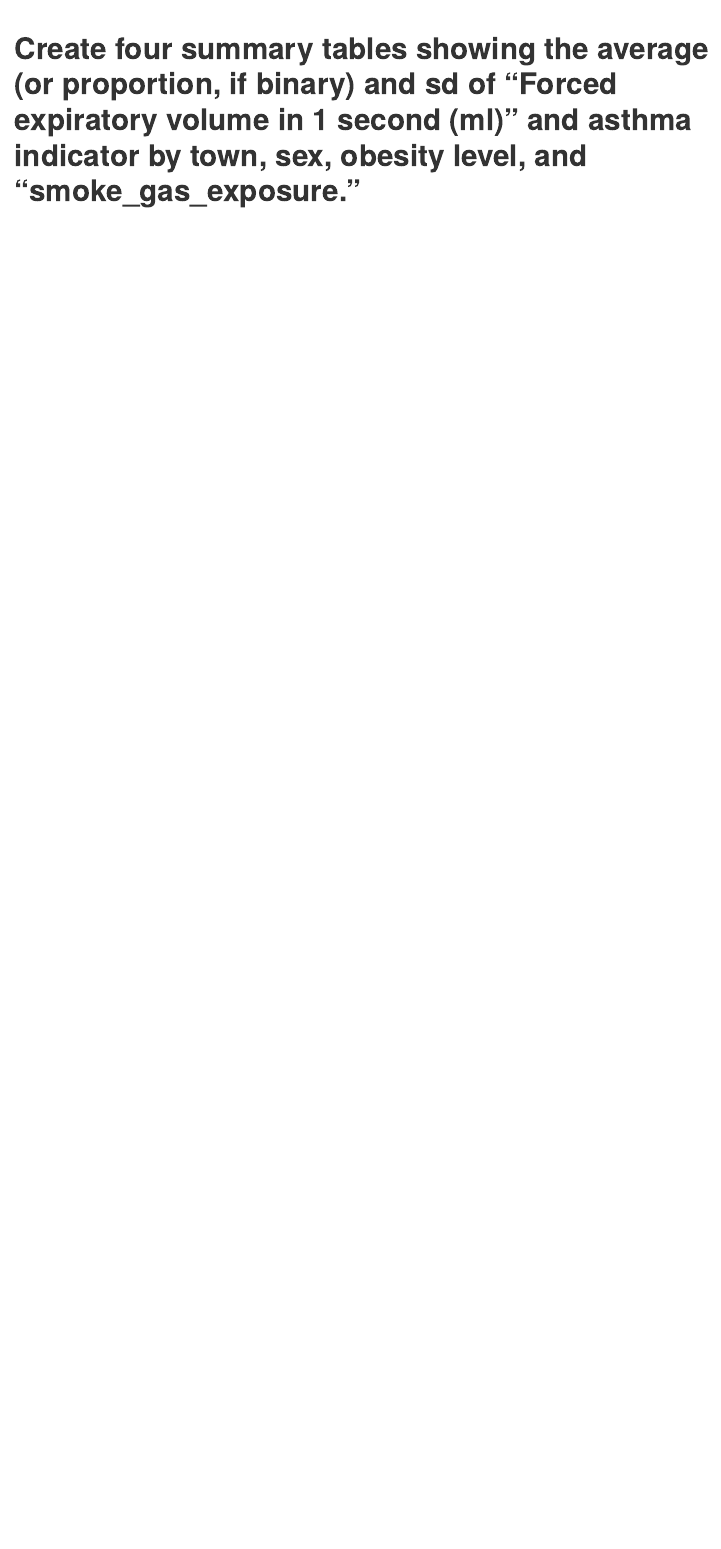
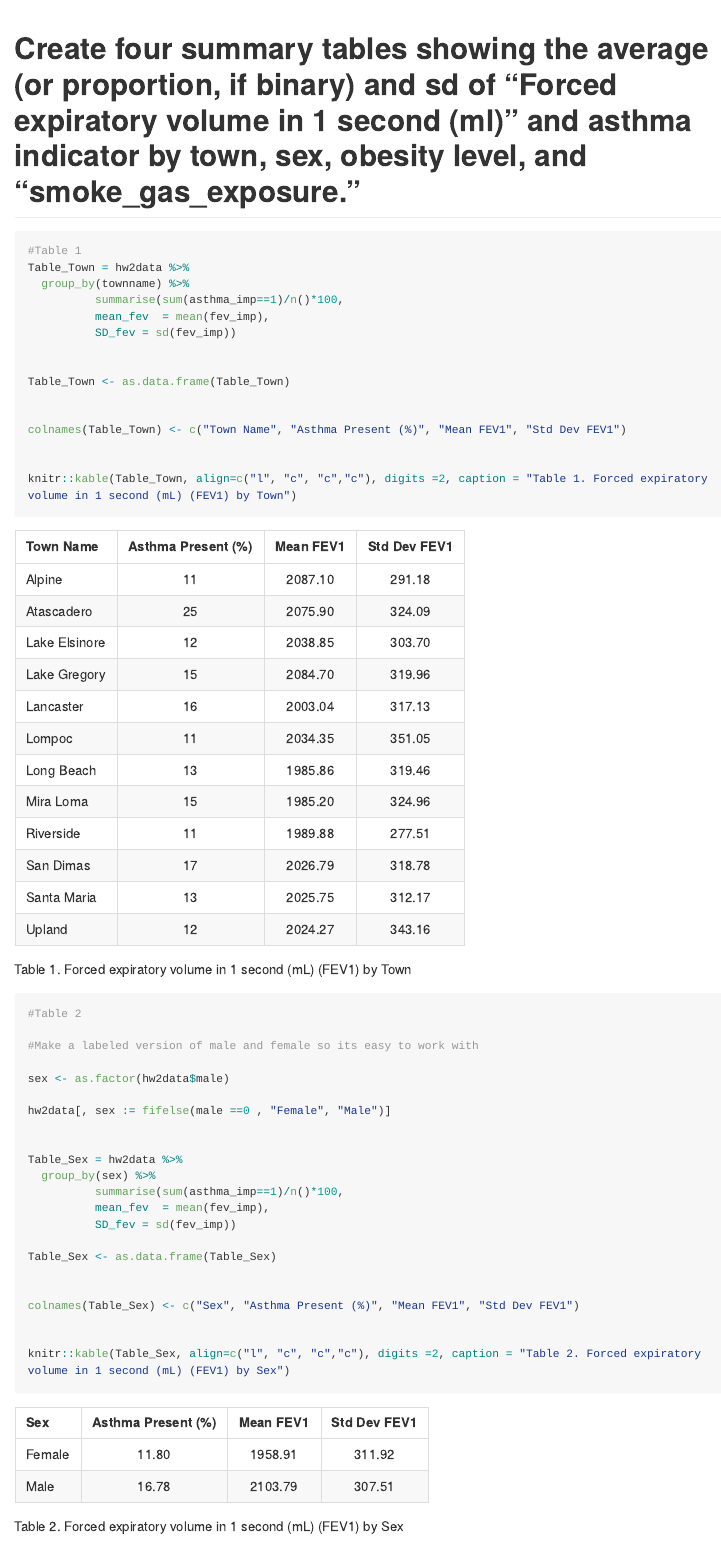
Before and after one commit to CBSC73/pm566-fall2022-labs, an R Markdown document (HW2/HW2.Rmd): the page in a window 1100 px wide, from 9390 px down before the commit and from 9430 px down after it, so that both start at the same text. The pictures show the output file HW2/HW2.md that the author committed with the source, drawn offline in the style of GitHub; long lines of code are wrapped.

Commit message:
Commit through 4 tables

````diff
--- a/HW2/HW2.Rmd
+++ b/HW2/HW2.Rmd
@@ -19,6 +19,7 @@ library(lubridate)
 library(dplyr)
 library(tidyverse)
 library(dtplyr)
+library(knitr)
 ```
 #Load in data from github
 ```{r}
@@ -132,6 +133,3 @@ hw2data %>%
 # Create another categorical variable named “smoke_gas_exposure” that summarizes “Second Hand Smoke” and “Gas Stove.” The variable should have four categories in total.
 
 ```{r}
-hw2data[, smoke_gas_exposure := fifelse(smoke_imp ==0 & gasstove_imp ==0, "none",
-                fifelse(smoke_imp ==1 & gasstove_imp ==0, "smoke_only",
-                fifelse(smoke_imp ==0 & gasstove_imp ==1, "stove_only", "both")))]
@@ -138,22 +139,86 @@ hw2data[, smoke_gas_exposure := fifelse(smoke_imp ==0 & gasstove_imp ==0, "none"
 
 table(hw2data$smoke_gas_exposure)
 ```
-## Step 4
+## Step 4 Create Summary tables
 
 # Create four summary tables showing the average (or proportion, if binary) and sd of “Forced expiratory volume in 1 second (ml)” and asthma indicator by town, sex, obesity level, and “smoke_gas_exposure.”
 
 ```{r}
+#Table 1
 Table_Town = hw2data %>%
   group_by(townname) %>%
           summarise(sum(asthma_imp==1)/n()*100,
           mean_fev  = mean(fev_imp),
           SD_fev = sd(fev_imp))
 
-Table_Town
 
-#Change column and row names
-colnames(Table_Town) = c("Town Name", "Asthma Present (%)", "Mean FEV1", "Standard Deviation FEV1")
+Table_Town <- as.data.frame(Table_Town)
 
-colnames(Table_Town)[colnames(Table_TOwne) == "townname"] = "Town Name"
+
+colnames(Table_Town) <- c("Town Name", "Asthma Present (%)", "Mean FEV1", "Std Dev FEV1")
+
+
+knitr::kable(Table_Town, align=c("l", "c", "c","c"), digits =2, caption = "Table 1. Forced expiratory volume in 1 second (mL) (FEV1) by Town")
 
 ```
+
+```{r}
+#Table 2
+
+#Make a labeled version of male and female so its easy to work with
+
+sex <- as.factor(hw2data$male)
+
+hw2data[, sex := fifelse(male ==0 , "Female", "Male")]
+
+
+Table_Sex = hw2data %>%
+  group_by(sex) %>%
+          summarise(sum(asthma_imp==1)/n()*100,
+          mean_fev  = mean(fev_imp),
+          SD_fev = sd(fev_imp))
+
+Table_Sex <- as.data.frame(Table_Sex)
+
+
+colnames(Table_Sex) <- c("Sex", "Asthma Present (%)", "Mean FEV1", "Std Dev FEV1")
+
+
+knitr::kable(Table_Sex, align=c("l", "c", "c","c"), digits =2, caption = "Table 2. Forced expiratory volume in 1 second (mL) (FEV1) by Sex")
+
+```
+
+```{r}
+#Table 3
+
+Table_Obesity = hw2data %>%
+  group_by(obesity_level) %>%
+          summarise(sum(asthma_imp==1)/n()*100,
+          mean_fev  = mean(fev_imp),
+          SD_fev = sd(fev_imp))
+
+
+Table_Obesity <- as.data.frame(Table_Obesity)
+
+
+colnames(Table_Obesity) <- c("Obesity Level", "Asthma Present (%)", "Mean FEV1", "Std Dev FEV1")
+
+knitr::kable(Table_Obesity, align=c("l", "c", "c","c"), digits =2, caption = "Table 3. Forced expiratory volume in 1 second (mL) (FEV1) by Obesity Level")
+```
+```{r}
+#Table 4
+
+Table_Smoke_Gas_Exp = hw2data %>%
+  group_by(smoke_gas_exposure) %>%
+          summarise(sum(asthma_imp==1)/n()*100,
+          mean_fev  = mean(fev_imp),
+          SD_fev = sd(fev_imp))
+
+
+Table_Smoke_Gas_Exp <- as.data.frame(Table_Smoke_Gas_Exp)
+
+
+colnames(Table_Smoke_Gas_Exp) <- c("Smoke Gas Exposure", "Asthma Present (%)", "Mean FEV1", "Std Dev FEV1")
+
+knitr::kable(Table_Smoke_Gas_Exp, align=c("l", "c", "c","c"), digits =2, caption = "Table 4. Forced expiratory volume in 1 second (mL) (FEV1) by Second Hand Smoke and Gas Stove Exposure")
+```
````
Also changed, not shown: HW2/HW2.md, HW2/HW2.Rmd (9 more changed lines).
